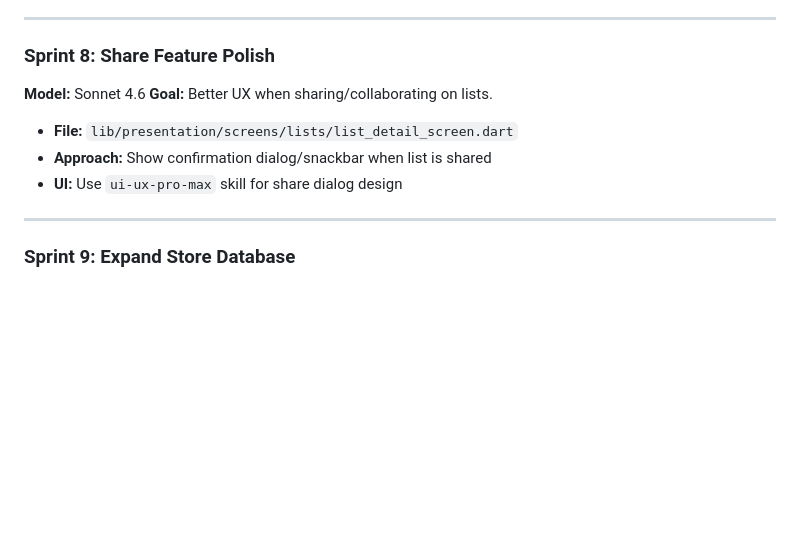
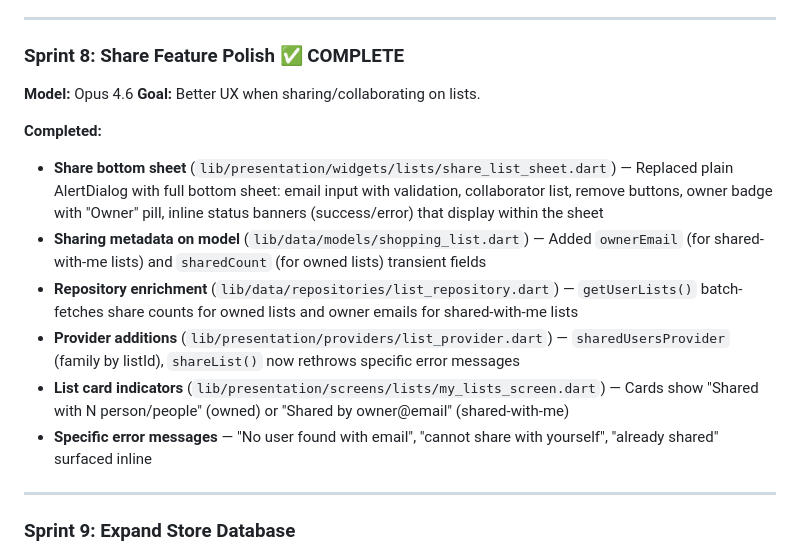
Before and after one commit to JoshuaVanStraaten/milk, a Markdown page: plans/sprint-plan.md, the part around the change. Rendered like a GitHub page; blank space fills up the shorter version.

Commit message:
chore: mark Sprint 8 complete — share feature polish
Co-Authored-By: Claude Opus 4.6 <noreply@anthropic.com>

```diff
--- a/plans/sprint-plan.md
+++ b/plans/sprint-plan.md
@@ -277,14 +277,19 @@ Frozen | Food Cupboard | Snacks | Beverages
 
 ---
 
-### Sprint 8: Share Feature Polish
+### Sprint 8: Share Feature Polish ✅ COMPLETE
 
-**Model:** Sonnet 4.6
+**Model:** Opus 4.6
 **Goal:** Better UX when sharing/collaborating on lists.
 
-- **File:** `lib/presentation/screens/lists/list_detail_screen.dart`
-- **Approach:** Show confirmation dialog/snackbar when list is shared
-- **UI:** Use `ui-ux-pro-max` skill for share dialog design
+**Completed:**
+
+- **Share bottom sheet** (`lib/presentation/widgets/lists/share_list_sheet.dart`) — Replaced plain AlertDialog with full bottom sheet: email input with validation, collaborator list, remove buttons, owner badge with "Owner" pill, inline status banners (success/error) that display within the sheet
+- **Sharing metadata on model** (`lib/data/models/shopping_list.dart`) — Added `ownerEmail` (for shared-with-me lists) and `sharedCount` (for owned lists) transient fields
+- **Repository enrichment** (`lib/data/repositories/list_repository.dart`) — `getUserLists()` batch-fetches share counts for owned lists and owner emails for shared-with-me lists
+- **Provider additions** (`lib/presentation/providers/list_provider.dart`) — `sharedUsersProvider` (family by listId), `shareList()` now rethrows specific error messages
+- **List card indicators** (`lib/presentation/screens/lists/my_lists_screen.dart`) — Cards show "Shared with N person/people" (owned) or "Shared by owner@email" (shared-with-me)
+- **Specific error messages** — "No user found with email", "cannot share with yourself", "already shared" surfaced inline
 
 ---
 
```
